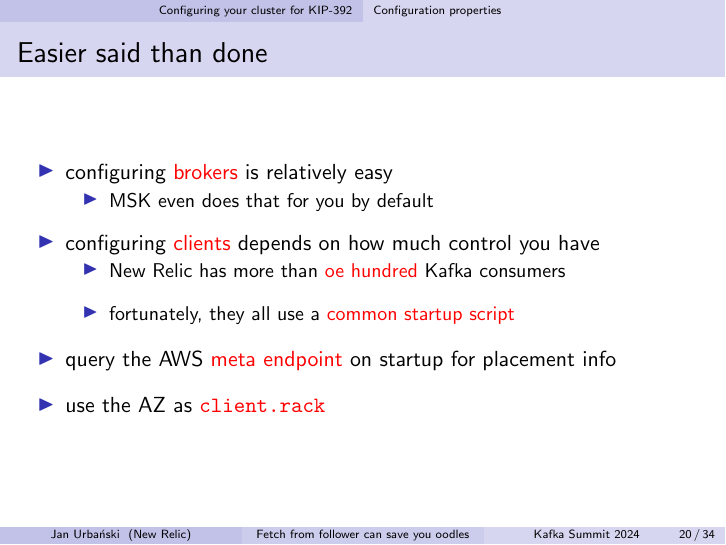
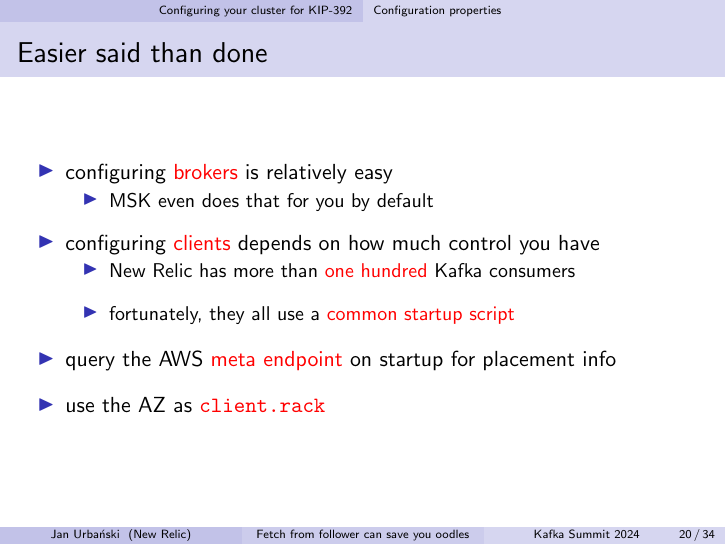
Before and after one commit to wulczer/fetch-from-follower, LaTeX slides (fetch-from-follower.tex): page 25 of 39. Compiled offline with pdfLaTeX; a LaTeX package or settings file that is missing is left out.

Commit message:
Fix typo

```diff
--- a/fetch-from-follower.tex
+++ b/fetch-from-follower.tex
@@ -238,7 +238,7 @@
     \end{itemize}
   \item configuring \alert{clients} depends on how much control you have
     \begin{itemize}
-    \item New Relic has more than \alert{oe hundred} Kafka consumers
+    \item New Relic has more than \alert{one hundred} Kafka consumers
     \item fortunately, they all use a \alert{common startup script}
     \end{itemize}
   \item query the AWS \alert{meta endpoint} on startup for placement info
```
